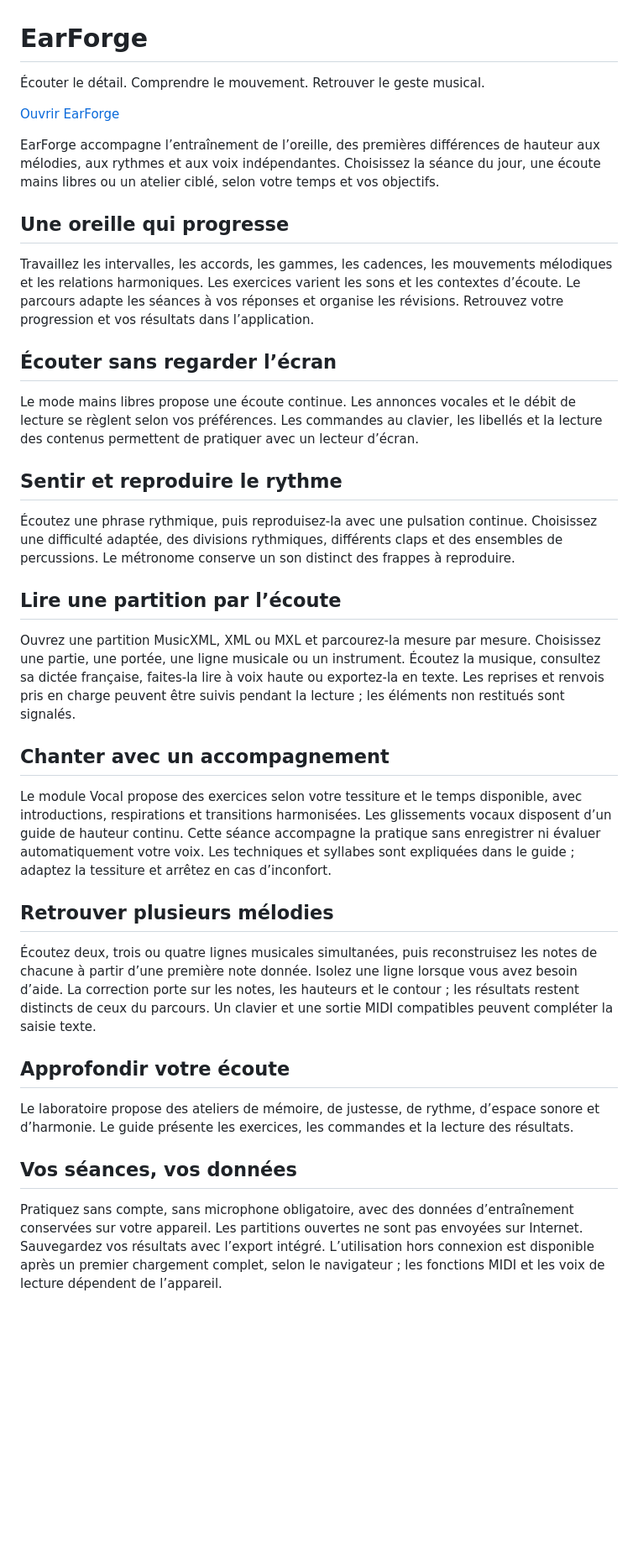
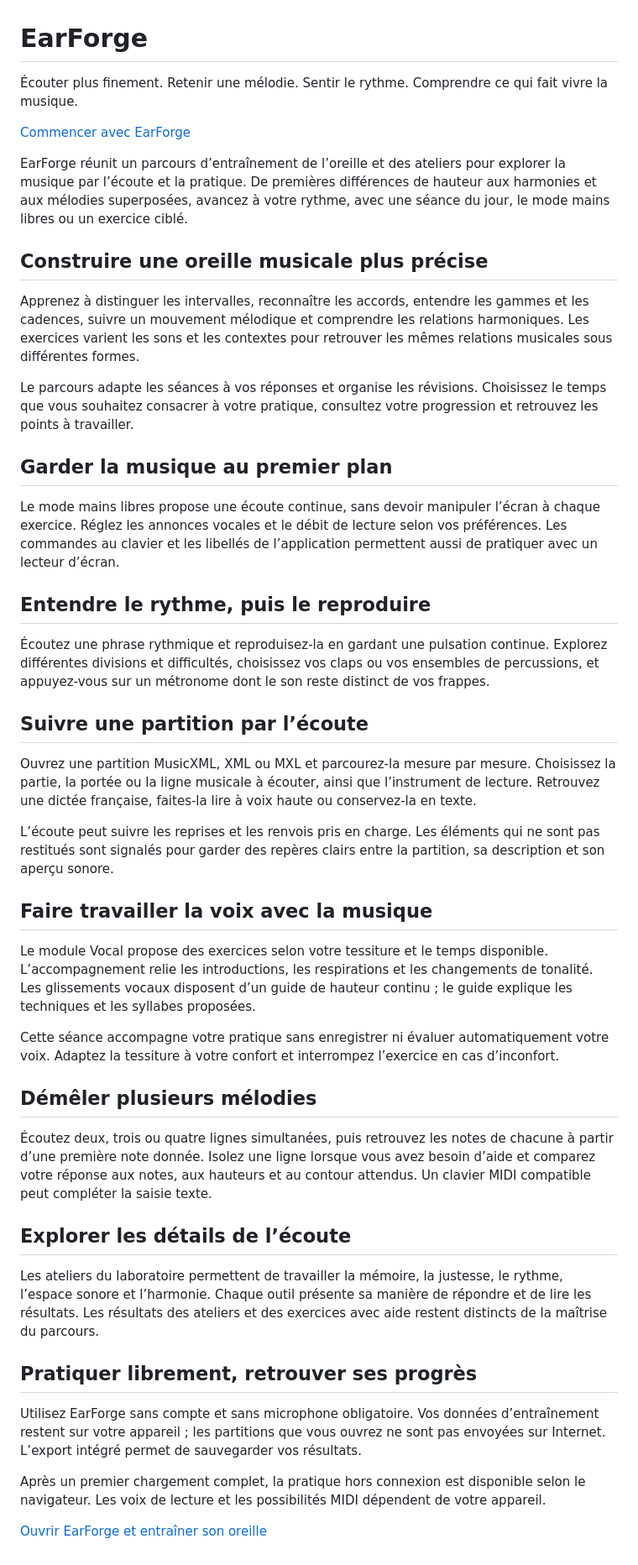
Before and after one commit to ksbmtj995d-cyber/EarForge, a Markdown page: README.md, the part around the change. Shown at 84% size. Rendered like a GitHub page; blank space fills up the shorter version.

Commit message:
EarForge — entraînement de l’oreille et ateliers musicaux

```diff
--- a/README.md
+++ b/README.md
@@ -1,39 +1,49 @@
 # EarForge
 
-Écouter le détail. Comprendre le mouvement. Retrouver le geste musical.
+Écouter plus finement. Retenir une mélodie. Sentir le rythme. Comprendre ce qui fait vivre la musique.
 
-[Ouvrir EarForge](https://ksbmtj995d-cyber.github.io/EarForge/)
+[Commencer avec EarForge](https://ksbmtj995d-cyber.github.io/EarForge/)
 
-EarForge accompagne l’entraînement de l’oreille, des premières différences de hauteur aux mélodies, aux rythmes et aux voix indépendantes. Choisissez la séance du jour, une écoute mains libres ou un atelier ciblé, selon votre temps et vos objectifs.
+EarForge réunit un parcours d’entraînement de l’oreille et des ateliers pour explorer la musique par l’écoute et la pratique. De premières différences de hauteur aux harmonies et aux mélodies superposées, avancez à votre rythme, avec une séance du jour, le mode mains libres ou un exercice ciblé.
 
-## Une oreille qui progresse
+## Construire une oreille musicale plus précise
 
-Travaillez les intervalles, les accords, les gammes, les cadences, les mouvements mélodiques et les relations harmoniques. Les exercices varient les sons et les contextes d’écoute. Le parcours adapte les séances à vos réponses et organise les révisions. Retrouvez votre progression et vos résultats dans l’application.
+Apprenez à distinguer les intervalles, reconnaître les accords, entendre les gammes et les cadences, suivre un mouvement mélodique et comprendre les relations harmoniques. Les exercices varient les sons et les contextes pour retrouver les mêmes relations musicales sous différentes formes.
 
-## Écouter sans regarder l’écran
+Le parcours adapte les séances à vos réponses et organise les révisions. Choisissez le temps que vous souhaitez consacrer à votre pratique, consultez votre progression et retrouvez les points à travailler.
 
-Le mode mains libres propose une écoute continue. Les annonces vocales et le débit de lecture se règlent selon vos préférences. Les commandes au clavier, les libellés et la lecture des contenus permettent de pratiquer avec un lecteur d’écran.
+## Garder la musique au premier plan
 
-## Sentir et reproduire le rythme
+Le mode mains libres propose une écoute continue, sans devoir manipuler l’écran à chaque exercice. Réglez les annonces vocales et le débit de lecture selon vos préférences. Les commandes au clavier et les libellés de l’application permettent aussi de pratiquer avec un lecteur d’écran.
 
-Écoutez une phrase rythmique, puis reproduisez-la avec une pulsation continue. Choisissez une difficulté adaptée, des divisions rythmiques, différents claps et des ensembles de percussions. Le métronome conserve un son distinct des frappes à reproduire.
+## Entendre le rythme, puis le reproduire
 
-## Lire une partition par l’écoute
+Écoutez une phrase rythmique et reproduisez-la en gardant une pulsation continue. Explorez différentes divisions et difficultés, choisissez vos claps ou vos ensembles de percussions, et appuyez-vous sur un métronome dont le son reste distinct de vos frappes.
 
-Ouvrez une partition MusicXML, XML ou MXL et parcourez-la mesure par mesure. Choisissez une partie, une portée, une ligne musicale ou un instrument. Écoutez la musique, consultez sa dictée française, faites-la lire à voix haute ou exportez-la en texte. Les reprises et renvois pris en charge peuvent être suivis pendant la lecture ; les éléments non restitués sont signalés.
+## Suivre une partition par l’écoute
 
-## Chanter avec un accompagnement
+Ouvrez une partition MusicXML, XML ou MXL et parcourez-la mesure par mesure. Choisissez la partie, la portée ou la ligne musicale à écouter, ainsi que l’instrument de lecture. Retrouvez une dictée française, faites-la lire à voix haute ou conservez-la en texte.
 
-Le module Vocal propose des exercices selon votre tessiture et le temps disponible, avec introductions, respirations et transitions harmonisées. Les glissements vocaux disposent d’un guide de hauteur continu. Cette séance accompagne la pratique sans enregistrer ni évaluer automatiquement votre voix. Les techniques et syllabes sont expliquées dans le guide ; adaptez la tessiture et arrêtez en cas d’inconfort.
+L’écoute peut suivre les reprises et les renvois pris en charge. Les éléments qui ne sont pas restitués sont signalés pour garder des repères clairs entre la partition, sa description et son aperçu sonore.
 
-## Retrouver plusieurs mélodies
+## Faire travailler la voix avec la musique
 
-Écoutez deux, trois ou quatre lignes musicales simultanées, puis reconstruisez les notes de chacune à partir d’une première note donnée. Isolez une ligne lorsque vous avez besoin d’aide. La correction porte sur les notes, les hauteurs et le contour ; les résultats restent distincts de ceux du parcours. Un clavier et une sortie MIDI compatibles peuvent compléter la saisie texte.
+Le module Vocal propose des exercices selon votre tessiture et le temps disponible. L’accompagnement relie les introductions, les respirations et les changements de tonalité. Les glissements vocaux disposent d’un guide de hauteur continu ; le guide explique les techniques et les syllabes proposées.
 
-## Approfondir votre écoute
+Cette séance accompagne votre pratique sans enregistrer ni évaluer automatiquement votre voix. Adaptez la tessiture à votre confort et interrompez l’exercice en cas d’inconfort.
 
-Le laboratoire propose des ateliers de mémoire, de justesse, de rythme, d’espace sonore et d’harmonie. Le guide présente les exercices, les commandes et la lecture des résultats.
+## Démêler plusieurs mélodies
 
-## Vos séances, vos données
+Écoutez deux, trois ou quatre lignes simultanées, puis retrouvez les notes de chacune à partir d’une première note donnée. Isolez une ligne lorsque vous avez besoin d’aide et comparez votre réponse aux notes, aux hauteurs et au contour attendus. Un clavier MIDI compatible peut compléter la saisie texte.
 
-Pratiquez sans compte, sans microphone obligatoire, avec des données d’entraînement conservées sur votre appareil. Les partitions ouvertes ne sont pas envoyées sur Internet. Sauvegardez vos résultats avec l’export intégré. L’utilisation hors connexion est disponible après un premier chargement complet, selon le navigateur ; les fonctions MIDI et les voix de lecture dépendent de l’appareil.
+## Explorer les détails de l’écoute
+
+Les ateliers du laboratoire permettent de travailler la mémoire, la justesse, le rythme, l’espace sonore et l’harmonie. Chaque outil présente sa manière de répondre et de lire les résultats. Les résultats des ateliers et des exercices avec aide restent distincts de la maîtrise du parcours.
+
+## Pratiquer librement, retrouver ses progrès
+
+Utilisez EarForge sans compte et sans microphone obligatoire. Vos données d’entraînement restent sur votre appareil ; les partitions que vous ouvrez ne sont pas envoyées sur Internet. L’export intégré permet de sauvegarder vos résultats.
+
+Après un premier chargement complet, la pratique hors connexion est disponible selon le navigateur. Les voix de lecture et les possibilités MIDI dépendent de votre appareil.
+
+[Ouvrir EarForge et entraîner son oreille](https://ksbmtj995d-cyber.github.io/EarForge/)
```
